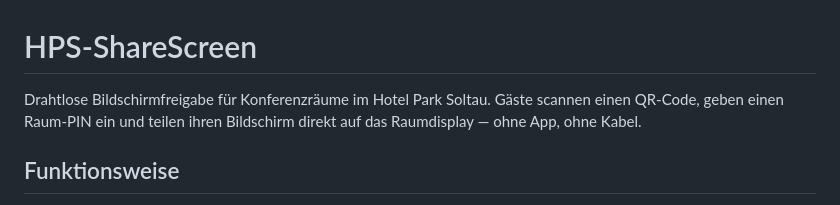
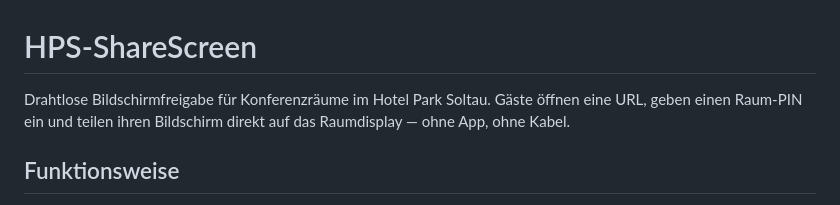
Before and after one commit to nored/HPS-Sharescreen, a Markdown page: README.md, the part around the change. GitHub-like rendering.

Commit message:
Update README wording

```diff
--- a/README.md
+++ b/README.md
@@ -1,6 +1,6 @@
 # HPS-ShareScreen
 
-Drahtlose Bildschirmfreigabe für Konferenzräume im Hotel Park Soltau. Gäste scannen einen QR-Code, geben einen Raum-PIN ein und teilen ihren Bildschirm direkt auf das Raumdisplay — ohne App, ohne Kabel.
+Drahtlose Bildschirmfreigabe für Konferenzräume im Hotel Park Soltau. Gäste öffnen eine URL, geben einen Raum-PIN ein und teilen ihren Bildschirm direkt auf das Raumdisplay — ohne App, ohne Kabel.
 
 ## Funktionsweise
 
```
